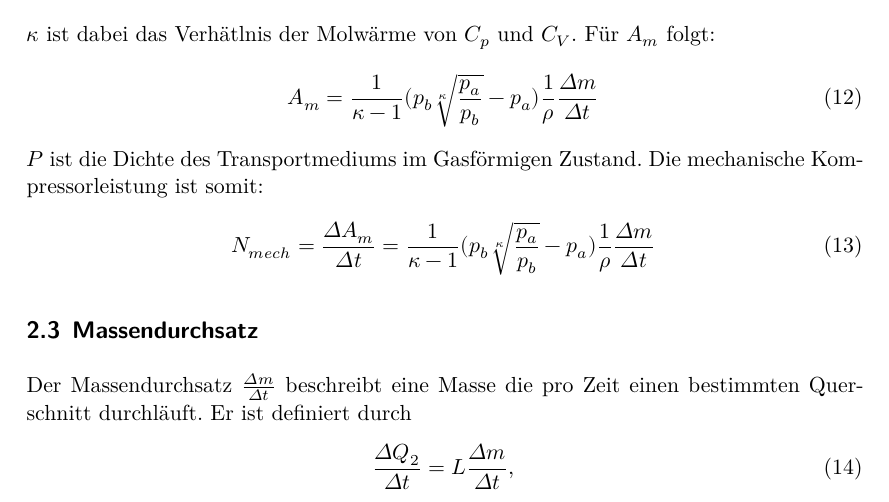
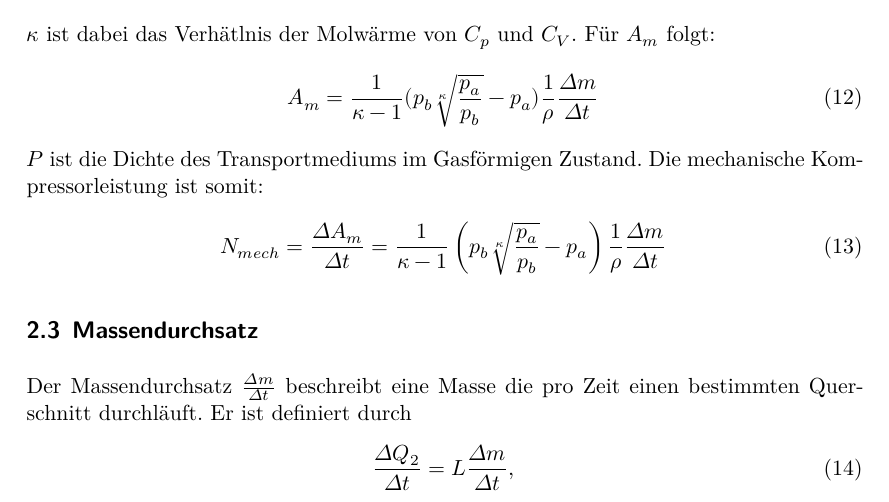
Before and after one commit to lwitthaus/Anfaengerpraktikum, a LaTeX document (V206-Waermepumpe/main.tex, which reads V206-Waermepumpe/content/theorie.tex): part of page 4 of 10, cut so that both start at the same text. Compiled offline with XeLaTeX.

Commit message:
Schöne Klammern

```diff
--- a/V206-Waermepumpe/content/theorie.tex
+++ b/V206-Waermepumpe/content/theorie.tex
@@ -66,7 +66,7 @@ Für $A_m$ folgt:
 $\Rho$ ist die Dichte des Transportmediums im Gasförmigen Zustand. Die mechanische Kompressorleistung
 ist somit:
 \begin{equation}
-  N_{mech} = \frac{\Delta A_m}{\Delta t} = \frac{1}{\kappa -1} (p_b \sqrt[\kappa]{\frac{p_a}{p_b}}-p_a)\frac{1}{\rho}\frac{\Delta m}{\Delta t}
+  N_{mech} = \frac{\Delta A_m}{\Delta t} = \frac{1}{\kappa -1} \left(p_b \sqrt[\kappa]{\frac{p_a}{p_b}}-p_a\right)\frac{1}{\rho}\frac{\Delta m}{\Delta t}
 \end{equation}
 \subsection{Massendurchsatz}
 Der Massendurchsatz $\frac{\Delta m}{\Delta t}$ beschreibt eine Masse die pro Zeit einen bestimmten Querschnitt durchläuft.
```
Also changed, not shown: 2 other files.
